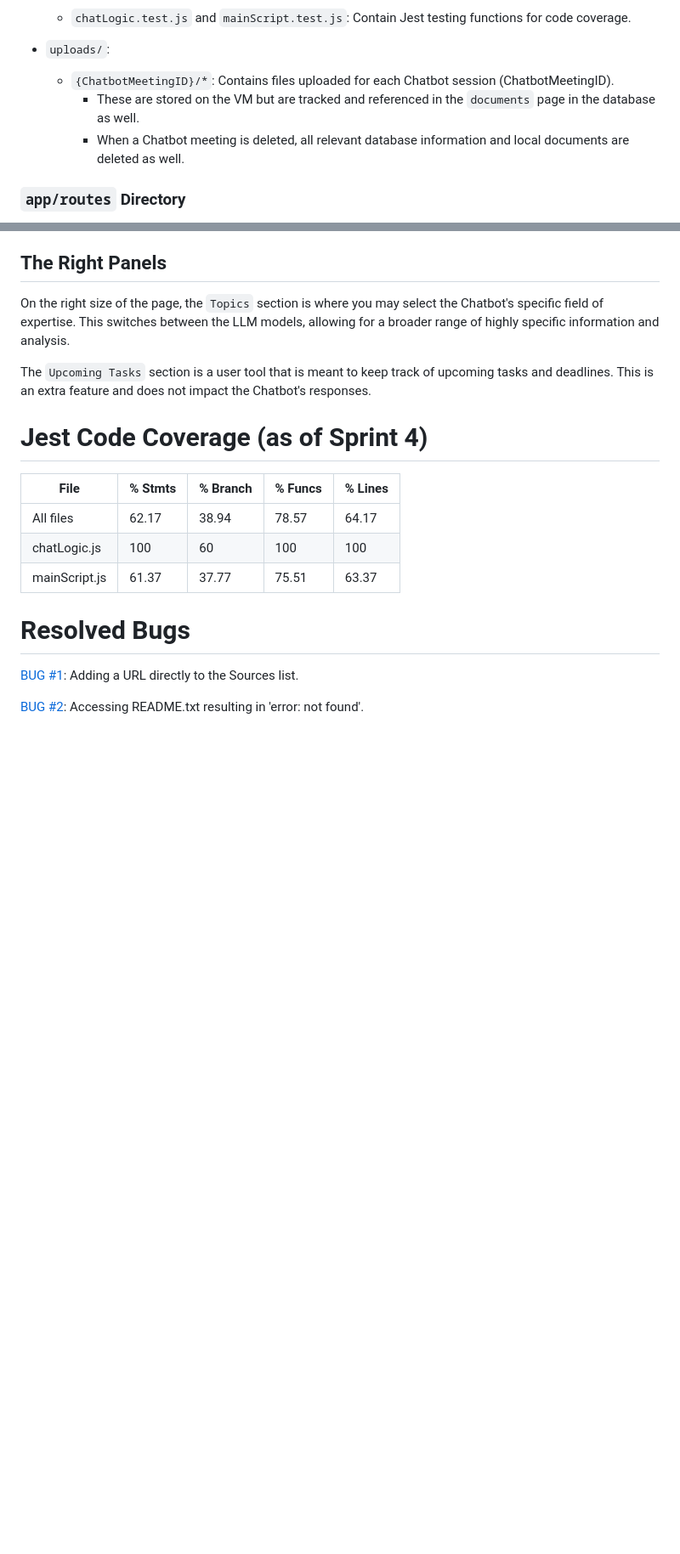
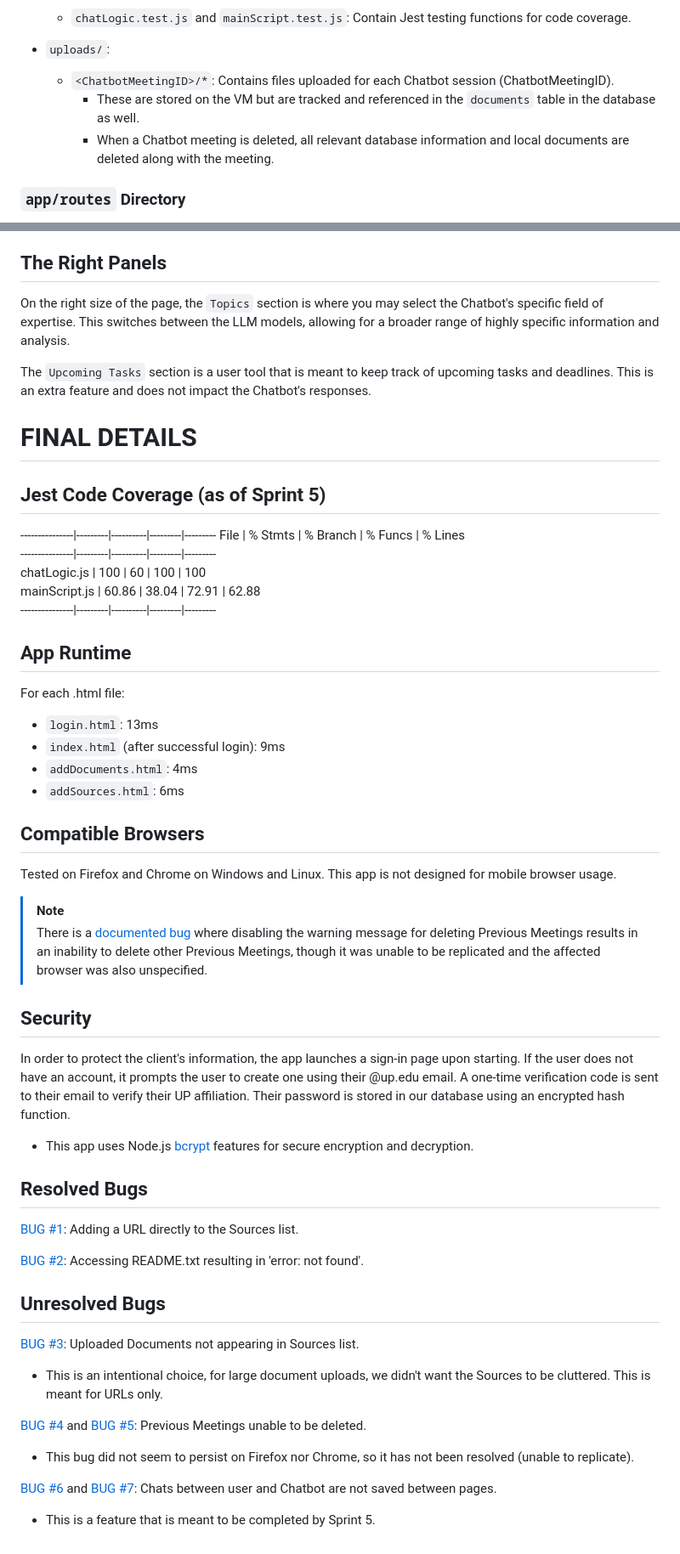
Before and after one commit to Gonon-UP/CS341_AI_Chatbot, a Markdown page: README.md, 2 parts joined by grey strips. Shown at 85% size. GitHub-like rendering; blank space fills up the shorter version.

```diff
--- a/README.md
+++ b/README.md
@@ -89,9 +94,9 @@ This is the main functionality for the chatbot, it utliizes a few different feat
 * `tests/`:
     * `chatLogic.test.js` and `mainScript.test.js`: Contain Jest testing functions for code coverage.
 * `uploads/`:
-    * `{ChatbotMeetingID}/*`: Contains files uploaded for each Chatbot session (ChatbotMeetingID).
-        * These are stored on the VM but are tracked and referenced in the `documents` page in the database as well.
-        * When a Chatbot meeting is deleted, all relevant database information and local documents are deleted as well.
+    * `<ChatbotMeetingID>/*`: Contains files uploaded for each Chatbot session (ChatbotMeetingID).
+        * These are stored on the VM but are tracked and referenced in the `documents` table in the database as well.
+        * When a Chatbot meeting is deleted, all relevant database information and local documents are deleted along with the meeting.
 
 ### `app/routes` Directory
 * `auth.js`: Handles login features, sends one-time codes to @up.edu emails for verification.
@@ -128,14 +133,44 @@ On the right size of the page, the `Topics` section is where you may select the
 
 The `Upcoming Tasks` section is a user tool that is meant to keep track of upcoming tasks and deadlines. This is an extra feature and does not impact the Chatbot's responses.
 
-# Jest Code Coverage (as of Sprint 4)
+# FINAL DETAILS
+
+## Jest Code Coverage (as of Sprint 5)
+---------------|---------|----------|---------|---------
 File           | % Stmts | % Branch | % Funcs | % Lines
 ---------------|---------|----------|---------|---------
-All files      |   62.17 |    38.94 |   78.57 |   64.17
  chatLogic.js  |     100 |       60 |     100 |     100
- mainScript.js |   61.37 |    37.77 |   75.51 |   63.37
+ mainScript.js |   60.86 |    38.04 |   72.91 |   62.88
+---------------|---------|----------|---------|---------
 
-# Resolved Bugs
+## App Runtime
+For each .html file:
+* `login.html`: 13ms
+* `index.html` (after successful login): 9ms
+* `addDocuments.html`: 4ms
+* `addSources.html`: 6ms
+
+## Compatible Browsers
+Tested on Firefox and Chrome on Windows and Linux. This app is not designed for mobile browser usage.
+
+> [!NOTE]
+> There is a [documented bug](https://github.com/Gonon-UP/CS341_AI_Chatbot/issues/12) where disabling the warning message for deleting Previous Meetings results in an inability to delete other Previous Meetings, though it was unable to be replicated and the affected browser was also unspecified.
+
+## Security
+In order to protect the client's information, the app launches a sign-in page upon starting. If the user does not have an account, it prompts the user to create one using their @up.edu email. A one-time verification code is sent to their email to verify their UP affiliation. Their password is stored in our database using an encrypted hash function.
+* This app uses Node.js [bcrypt](https://www.npmjs.com/package/bcrypt) features for secure encryption and decryption.
+
+## Resolved Bugs
 [BUG #1](https://github.com/Gonon-UP/CS341_AI_Chatbot/issues/16): Adding a URL directly to the Sources list.
 
 [BUG #2](https://github.com/Gonon-UP/CS341_AI_Chatbot/issues/13): Accessing README.txt resulting in 'error: not found'.
+
+## Unresolved Bugs
+[BUG #3](https://github.com/Gonon-UP/CS341_AI_Chatbot/issues/14): Uploaded Documents not appearing in Sources list.
+* This is an intentional choice, for large document uploads, we didn't want the Sources to be cluttered. This is meant for URLs only.
+
+[BUG #4](https://github.com/Gonon-UP/CS341_AI_Chatbot/issues/17) and [BUG #5](https://github.com/Gonon-UP/CS341_AI_Chatbot/issues/12): Previous Meetings unable to be deleted.
+* This bug did not seem to persist on Firefox nor Chrome, so it has not been resolved (unable to replicate).
+
+[BUG #6](https://github.com/Gonon-UP/CS341_AI_Chatbot/issues/18) and [BUG #7](https://github.com/Gonon-UP/CS341_AI_Chatbot/issues/15): Chats between user and Chatbot are not saved between pages.
+* This is a feature that is meant to be completed by Sprint 5.
```
Also changed, not shown: other parts of README.md (+9 -4 lines).
